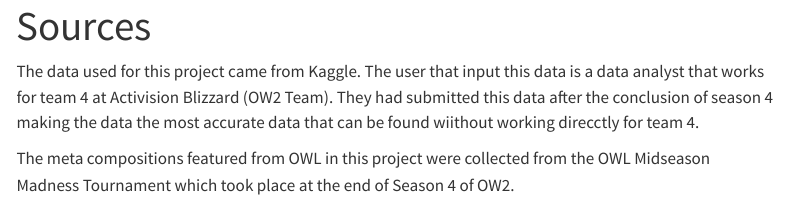
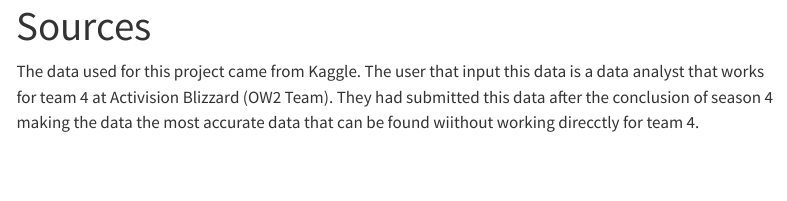
Before and after one commit to Tanish-Thaker/OW2-Project2, a Quarto document (sources.qmd): the page in a window 1100 px wide, from its top. Rendered offline with R 4.5, knitr and Pandoc in place of Quarto, with nearby package versions; menus at the side of the page are left out.

Commit message:
last final

```diff
--- a/sources.qmd
+++ b/sources.qmd
@@ -3,5 +3,3 @@
 ---
 
 The data used for this project came from Kaggle. The user that input this data is a data analyst that works for team 4 at Activision Blizzard (OW2 Team). They had submitted this data after the conclusion of season 4 making the data the most accurate data that can be found wiithout working direcctly for team 4.
-
-The meta compositions featured from OWL in this project were collected from the OWL Midseason Madness Tournament which took place at the end of Season 4 of OW2.
```
Also changed, not shown: 3 other files.
